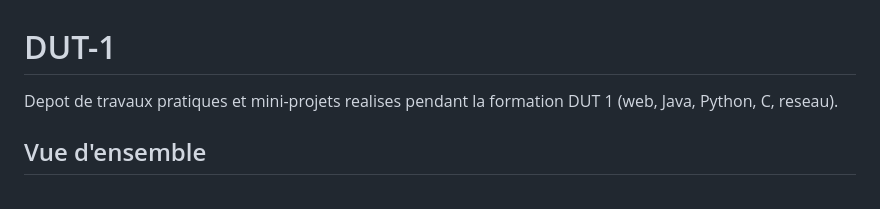
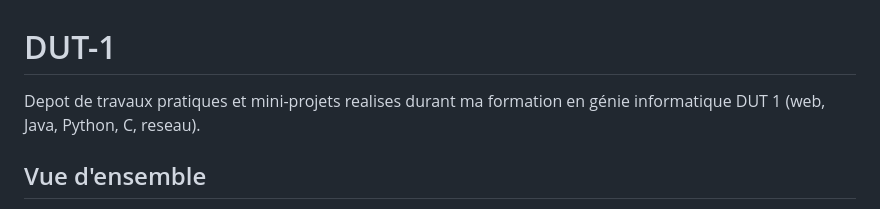
Before and after one commit to BrondonJores/DUT-1, a Markdown page: README.md, the part around the change. GitHub-like rendering.

Commit message:
Ajout du Readme.md

```diff
--- a/README.md
+++ b/README.md
@@ -1,6 +1,6 @@
 # DUT-1
 
-Depot de travaux pratiques et mini-projets realises pendant la formation DUT 1 (web, Java, Python, C, reseau).
+Depot de travaux pratiques et mini-projets realises durant ma formation en génie informatique DUT 1 (web, Java, Python, C, reseau).
 
 ## Vue d'ensemble
 
```
